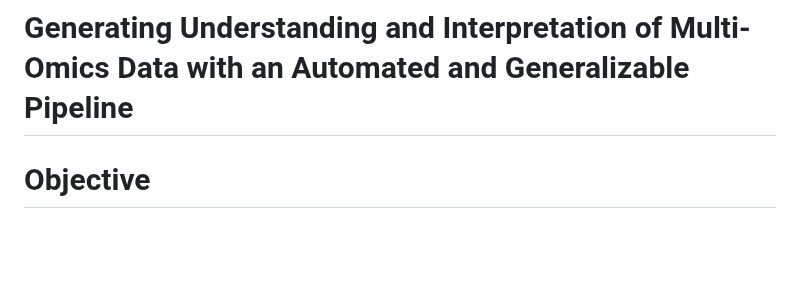
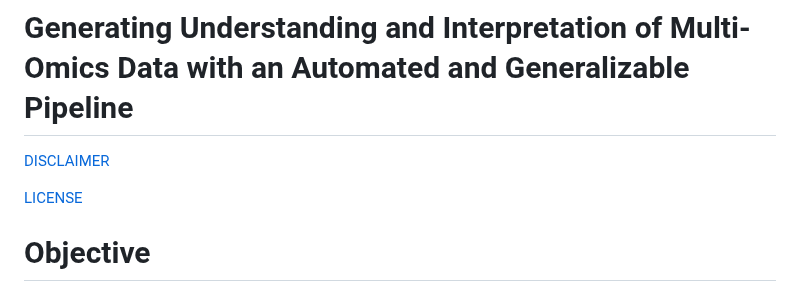
Before and after one commit to pnnl/GenrAItOR, a Markdown page: README.md, the part around the change. GitHub-like rendering; blank space fills up the shorter version.

Commit message:
add license and disclaimer

```diff
--- a/README.md
+++ b/README.md
@@ -1,4 +1,8 @@
 # Generating Understanding and Interpretation of Multi-Omics Data with an Automated and Generalizable Pipeline
+
+[DISCLAIMER](./disclaimer.md)
+
+[LICENSE](./license.md)
 
 # Objective
 
```
Also changed, not shown: disclaimer.md (added, +22 -0 lines), license.md (added, +22 -0 lines).
